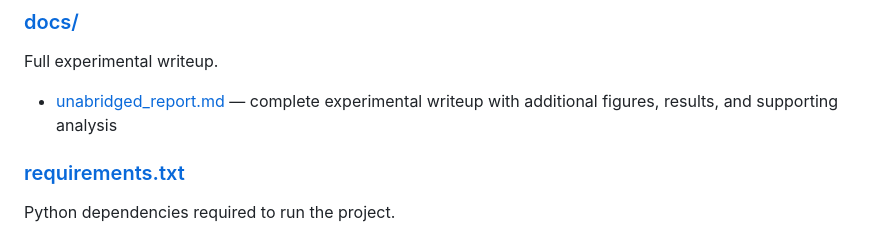
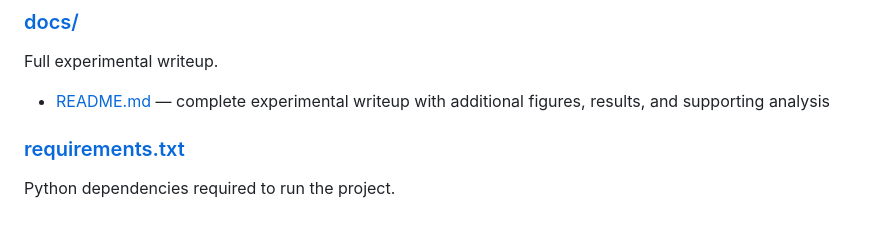
Before and after one commit to jagraves21/census-income-ml-project, a Markdown page: README.md, the part around the change. Rendered like a GitHub page.

Commit message:
Fixed link to new file name.

```diff
--- a/README.md
+++ b/README.md
@@ -41,7 +41,7 @@ Final written report and source files.
 ### [docs/](./docs)
 Full experimental writeup.
 
-- [unabridged_report.md](./docs/unabridged_report.md) &mdash; complete experimental writeup with additional figures, results, and supporting analysis
+- [README.md](./docs/README.md) &mdash; complete experimental writeup with additional figures, results, and supporting analysis
 
 ### [requirements.txt](./requirements.txt)
 Python dependencies required to run the project.
```
